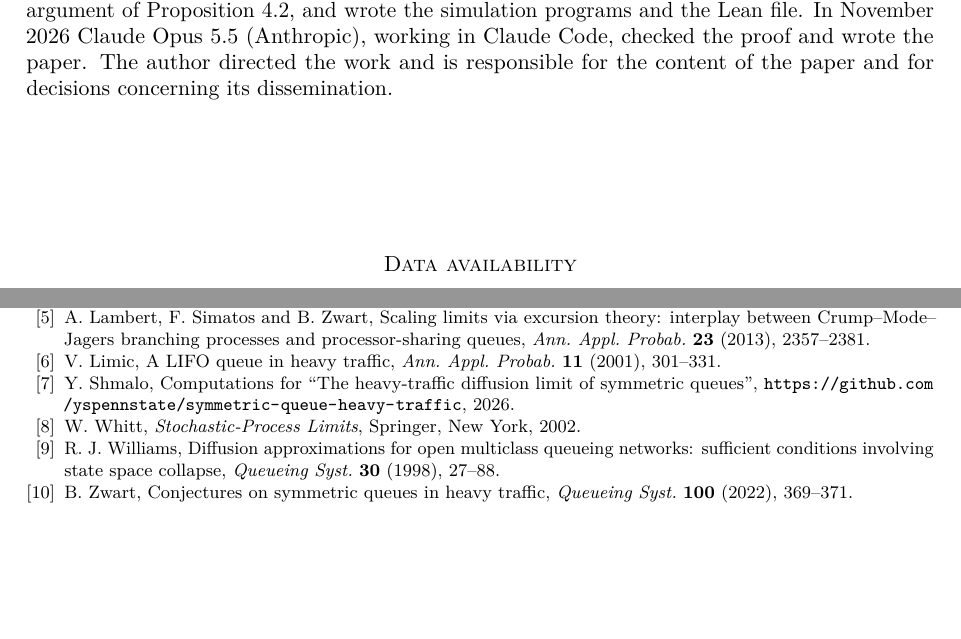
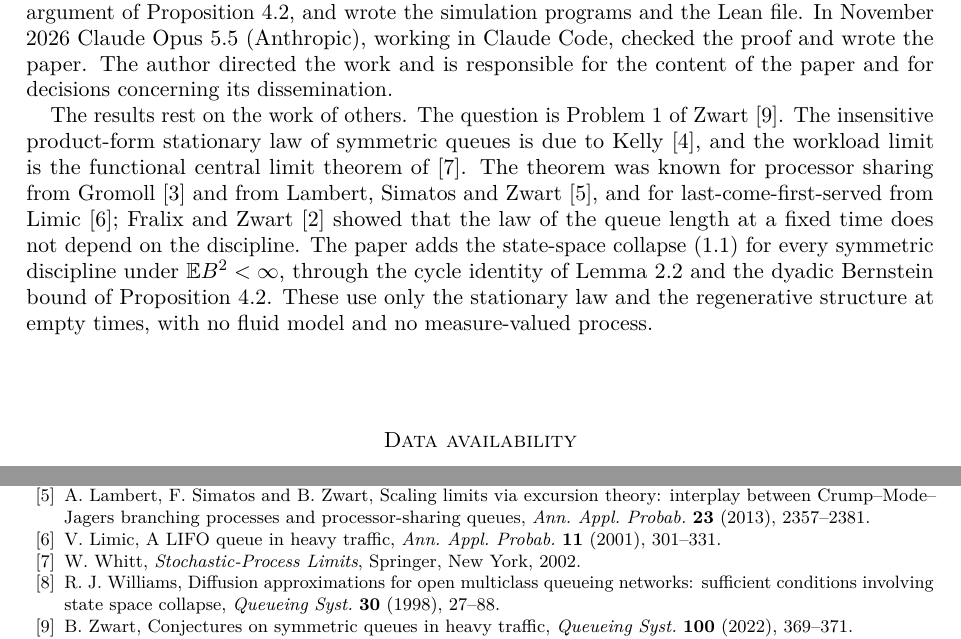
Before and after one commit to yspennstate/symmetric-queue-heavy-traffic, a LaTeX paper (paper/main.tex): two parts of pages 8 and 9 of 10, joined at a grey line, cut so that both start at the same text, the shorter picture padded with empty space. Compiled offline with pdfLaTeX.

Commit message:
Credit prior work in the AI declaration

```diff
--- a/paper/main.tex
+++ b/paper/main.tex
@@ -300,6 +300,8 @@ in the funding declaration above.
 
 \section*{Declaration of generative AI and AI-assisted technologies}
 The paper comes out of Math Brain, an ongoing project on the use of AI systems for research mathematics. In October 2026 OpenAI GPT models, running as research tasks of that project, proposed the proof of Theorem~\ref{thm:main}, including the cycle identity of Lemma~\ref{lem:cycle} and the dyadic argument of Proposition~\ref{prop:dyadic}, and wrote the simulation programs and the Lean file. In November 2026 Claude Opus~5.5 (Anthropic), working in Claude Code, checked the proof and wrote the paper. The author directed the work and is responsible for the content of the paper and for decisions concerning its dissemination.
+
+The results rest on the work of others. The question is Problem~1 of Zwart~\cite{Zwa}. The insensitive product-form stationary law of symmetric queues is due to Kelly~\cite{Kel}, and the workload limit is the functional central limit theorem of~\cite{Whi}. The theorem was known for processor sharing from Gromoll~\cite{Gro} and from Lambert, Simatos and Zwart~\cite{LSZ}, and for last-come-first-served from Limic~\cite{Lim}; Fralix and Zwart~\cite{FZ} showed that the law of the queue length at a fixed time does not depend on the discipline. The paper adds the state-space collapse \eqref{eq:collapse} for every symmetric discipline under $\E B^2<\infty$, through the cycle identity of Lemma~\ref{lem:cycle} and the dyadic Bernstein bound of Proposition~\ref{prop:dyadic}. These use only the stationary law and the regenerative structure at empty times, with no fluid model and no measure-valued process.
 
 \section*{Data availability}
 No data were used. The code is available at\\ \url{https://github.com/yspennstate/symmetric-queue-heavy-traffic}.
@@ -363,9 +365,6 @@ A.~Lambert, F.~Simatos and B.~Zwart, Scaling limits via excursion theory: interp
 \bibitem{Lim}
 V.~Limic, A LIFO queue in heavy traffic, \emph{Ann. Appl. Probab.} \textbf{11} (2001), 301--331.
 
-\bibitem{code}
-Y.~Shmalo, Computations for ``The heavy-traffic diffusion limit of symmetric queues'', \url{https://github.com/yspennstate/symmetric-queue-heavy-traffic}, 2026.
-
 \bibitem{Whi}
 W.~Whitt, \emph{Stochastic-Process Limits}, Springer, New York, 2002.
 
```
Also changed, not shown: paper/main.pdf, paper/main.tex (4 more changed lines).
